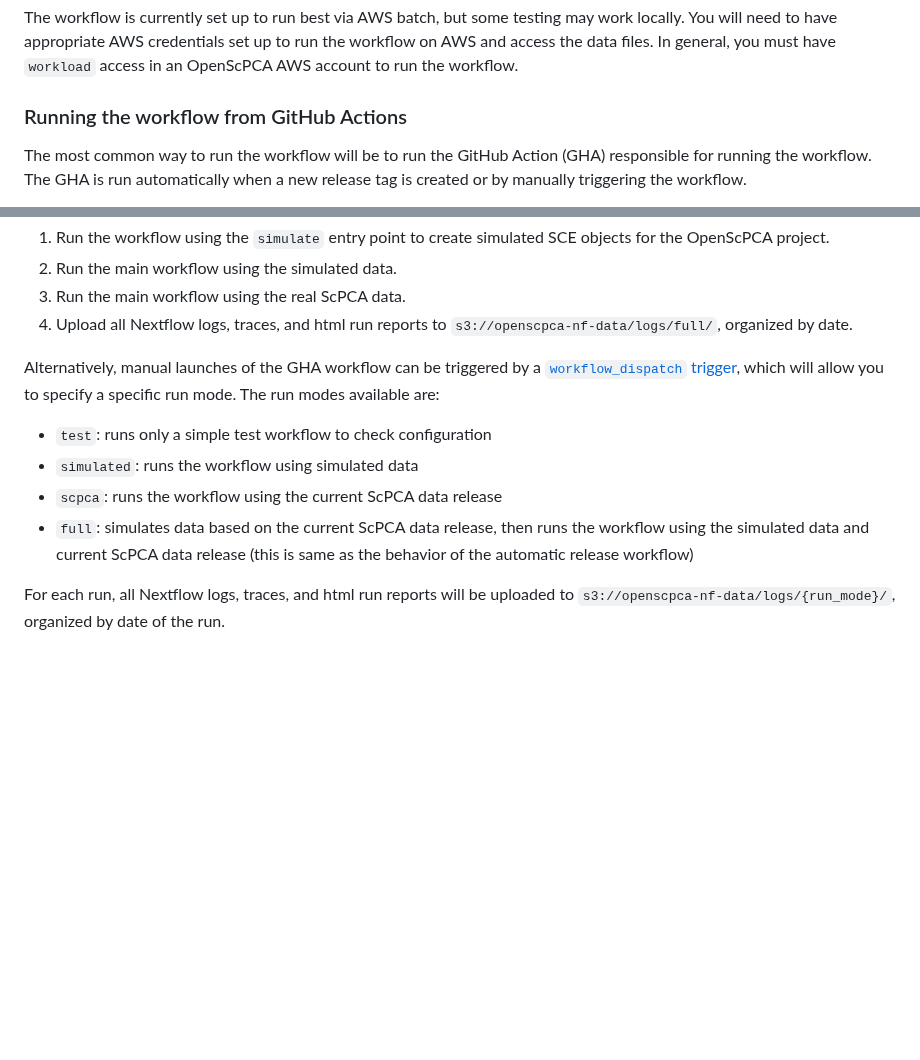
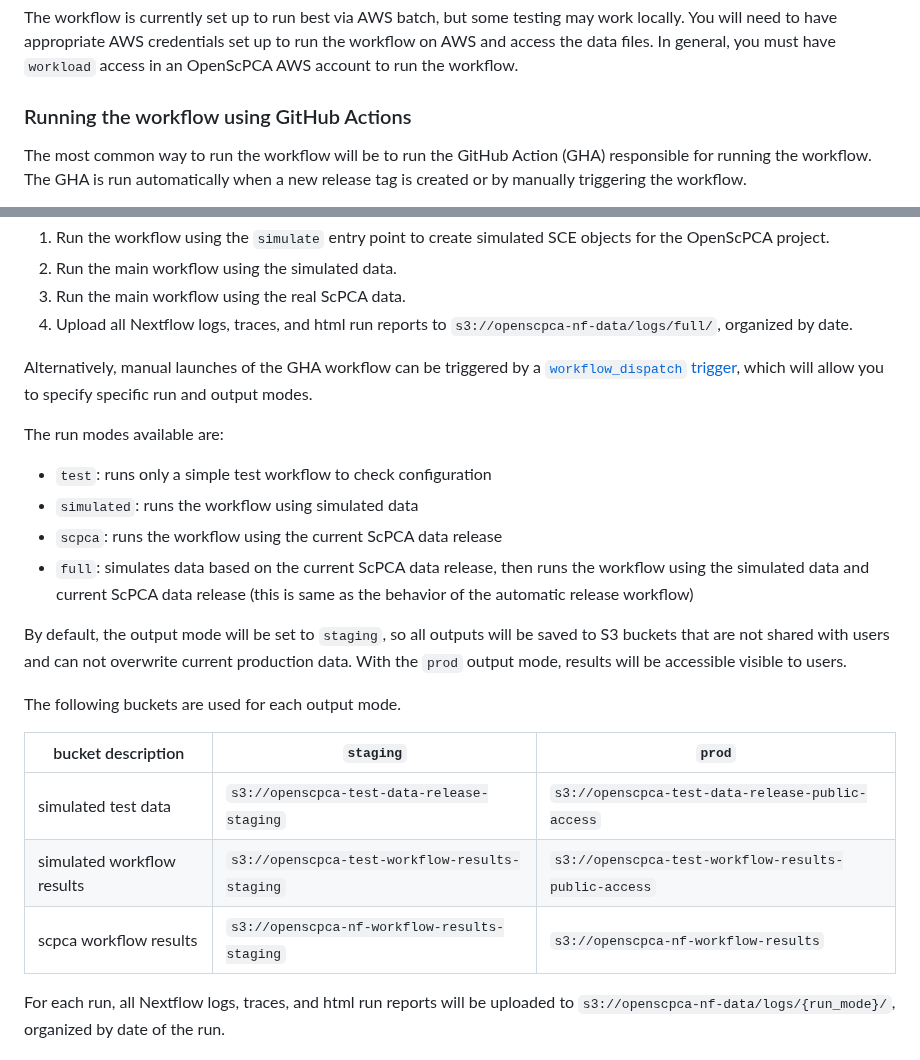
Before and after one commit to AlexsLemonade/OpenScPCA-nf, a Markdown page: README.md, 2 parts joined by grey strips. GitHub-like rendering; blank space fills up the shorter version.

```diff
--- a/README.md
+++ b/README.md
@@ -10,7 +10,7 @@ The workflow is currently set up to run best via AWS batch, but some testing may
 You will need to have appropriate AWS credentials set up to run the workflow on AWS and access the data files.
 In general, you must have `workload` access in an OpenScPCA AWS account to run the workflow.
 
-### Running the workflow from GitHub Actions
+### Running the workflow using GitHub Actions
 
 The most common way to run the workflow will be to run the GitHub Action (GHA) responsible for running the workflow.
 The GHA is run automatically when a new release tag is created or by manually triggering the workflow.
@@ -26,13 +26,25 @@ The GHA workflow will run automatically when a new release tag is created, which
 3. Run the main workflow using the real ScPCA data.
 4. Upload all Nextflow logs, traces, and html run reports to `s3://openscpca-nf-data/logs/full/`, organized by date.
 
-Alternatively, manual launches of the GHA workflow can be triggered by a [`workflow_dispatch` trigger](https://github.com/AlexsLemonade/OpenScPCA-nf/actions/workflows/run-batch.yml), which will allow you to specify a specific run mode.
+Alternatively, manual launches of the GHA workflow can be triggered by a [`workflow_dispatch` trigger](https://github.com/AlexsLemonade/OpenScPCA-nf/actions/workflows/run-batch.yml), which will allow you to specify specific run and output modes.
+
 The run modes available are:
 
 - `test`: runs only a simple test workflow to check configuration
 - `simulated`: runs the workflow using simulated data
 - `scpca`: runs the workflow using the current ScPCA data release
 - `full`: simulates data based on the current ScPCA data release, then runs the workflow using the simulated data and current ScPCA data release (this is same as the behavior of the automatic release workflow)
+
+By default, the output mode will be set to `staging`, so all outputs will be saved to S3 buckets that are not shared with users and can not overwrite current production data.
+With the `prod` output mode, results will be accessible visible to users.
+
+The following buckets are used for each output mode.
+
+| bucket description         | `staging`                                      | `prod`                                               |
+| -------------------------- | ---------------------------------------------- | ---------------------------------------------------- |
+| simulated test data        | `s3://openscpca-test-data-release-staging`     | `s3://openscpca-test-data-release-public-access`     |
+| simulated workflow results | `s3://openscpca-test-workflow-results-staging` | `s3://openscpca-test-workflow-results-public-access` |
+| scpca workflow results     | `s3://openscpca-nf-workflow-results-staging`   | `s3://openscpca-nf-workflow-results`                 |
 
 For each run, all Nextflow logs, traces, and html run reports will be uploaded to `s3://openscpca-nf-data/logs/{run_mode}/`, organized by date of the run.
 
```
